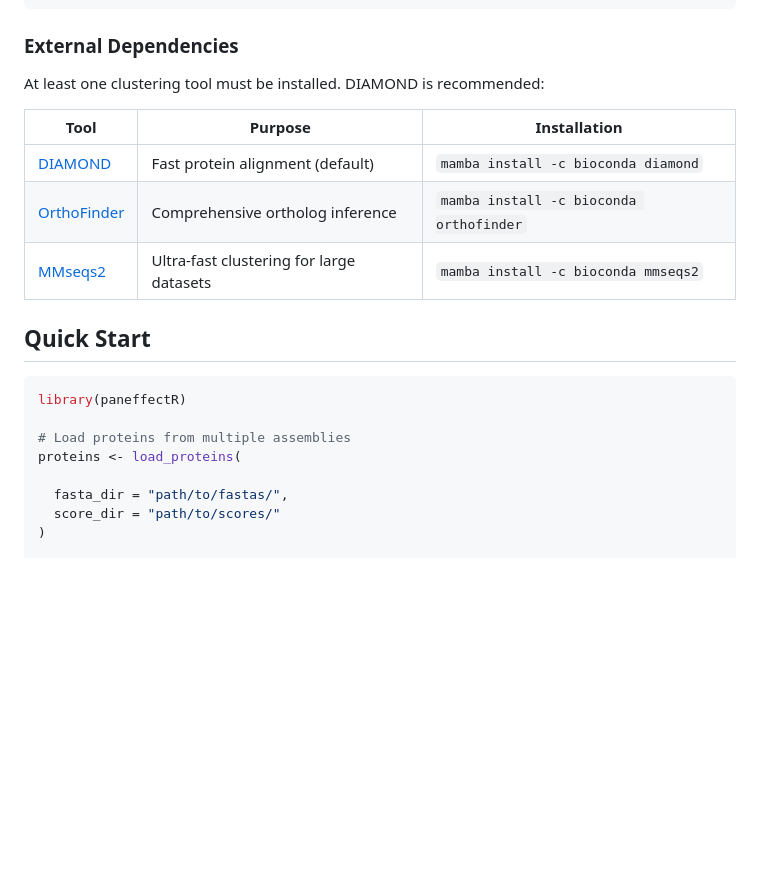
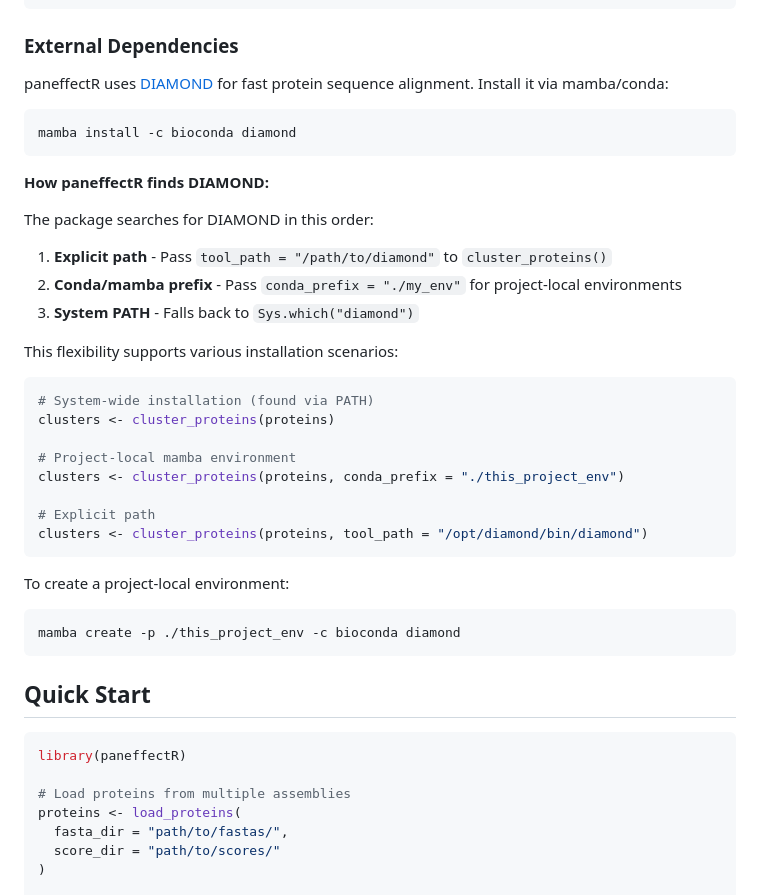
Before and after one commit to TeamMacLean/paneffectR, a Markdown page: README.md, the part around the change. GitHub-like rendering; blank space fills up the shorter version.

Commit message:
Update README: clarify DIAMOND dependency and tool discovery
- Remove OrthoFinder and MMseqs2 (not yet implemented)
- Document tool discovery order (explicit path, conda_prefix, PATH)
- Add examples for project-local mamba environments
- Fix formatting in Quick Start code example

Co-Authored-By: Claude Opus 4.5 <noreply@anthropic.com>

````diff
--- a/README.md
+++ b/README.md
@@ -42,13 +42,38 @@ devtools::install_github("TeamMacLean/paneffectR")
 
 ### External Dependencies
 
-At least one clustering tool must be installed. DIAMOND is recommended:
+paneffectR uses [DIAMOND](https://github.com/bbuchfink/diamond) for fast protein sequence alignment. Install it via mamba/conda:
 
-| Tool | Purpose | Installation |
-|------|---------|--------------|
-| [DIAMOND](https://github.com/bbuchfink/diamond) | Fast protein alignment (default) | `mamba install -c bioconda diamond` |
-| [OrthoFinder](https://github.com/davidemms/OrthoFinder) | Comprehensive ortholog inference | `mamba install -c bioconda orthofinder` |
-| [MMseqs2](https://github.com/soedinglab/MMseqs2) | Ultra-fast clustering for large datasets | `mamba install -c bioconda mmseqs2` |
+```bash
+mamba install -c bioconda diamond
+```
+
+**How paneffectR finds DIAMOND:**
+
+The package searches for DIAMOND in this order:
+
+1. **Explicit path** - Pass `tool_path = "/path/to/diamond"` to `cluster_proteins()`
+2. **Conda/mamba prefix** - Pass `conda_prefix = "./my_env"` for project-local environments
+3. **System PATH** - Falls back to `Sys.which("diamond")`
+
+This flexibility supports various installation scenarios:
+
+```r
+# System-wide installation (found via PATH)
+clusters <- cluster_proteins(proteins)
+
+# Project-local mamba environment
+clusters <- cluster_proteins(proteins, conda_prefix = "./this_project_env")
+
+# Explicit path
+clusters <- cluster_proteins(proteins, tool_path = "/opt/diamond/bin/diamond")
+```
+
+To create a project-local environment:
+
+```bash
+mamba create -p ./this_project_env -c bioconda diamond
+```
 
 ## Quick Start
 
@@ -57,7 +82,6 @@ library(paneffectR)
 
 # Load proteins from multiple assemblies
 proteins <- load_proteins(
-
   fasta_dir = "path/to/fastas/",
   score_dir = "path/to/scores/"
 )
````
